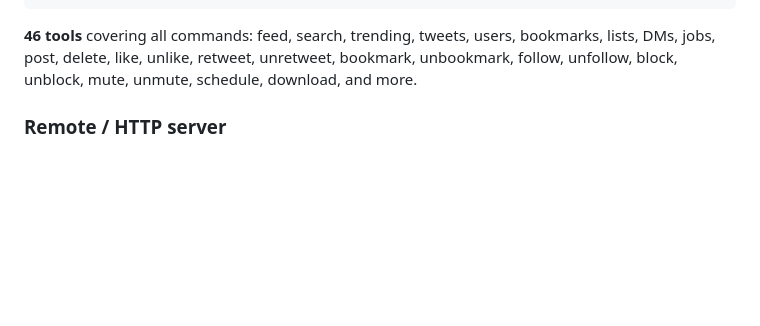
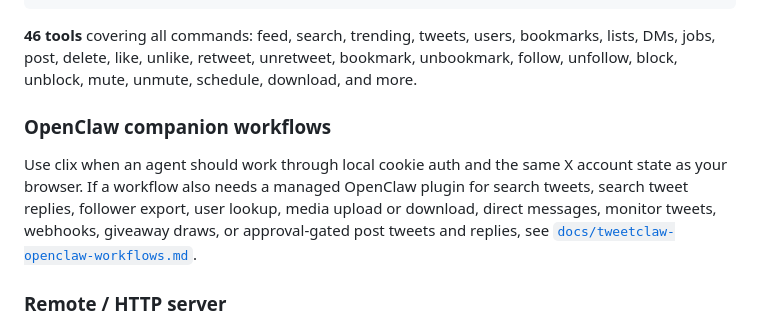
Before and after one commit to ClementJanssens/clix, a Markdown page: README.md, the part around the change. Rendered like a GitHub page; blank space fills up the shorter version.

Commit message:
docs: add TweetClaw OpenClaw workflow

```diff
--- a/README.md
+++ b/README.md
@@ -154,6 +154,15 @@ Or with explicit auth:
 
 **46 tools** covering all commands: feed, search, trending, tweets, users, bookmarks, lists, DMs, jobs, post, delete, like, unlike, retweet, unretweet, bookmark, unbookmark, follow, unfollow, block, unblock, mute, unmute, schedule, download, and more.
 
+### OpenClaw companion workflows
+
+Use clix when an agent should work through local cookie auth and the same X
+account state as your browser. If a workflow also needs a managed OpenClaw
+plugin for search tweets, search tweet replies, follower export, user lookup,
+media upload or download, direct messages, monitor tweets, webhooks, giveaway
+draws, or approval-gated post tweets and replies, see
+[`docs/tweetclaw-openclaw-workflows.md`](docs/tweetclaw-openclaw-workflows.md).
+
 ### Remote / HTTP server
 
 Run clix as a remote MCP server over HTTP and hand an agent just the URL — the server is self-describing. Opening the URL in a browser/`curl` (a plain `GET` on `/` or `/mcp`) returns copy-pasteable install instructions and the auth scheme, while real MCP clients pass straight through; the MCP `instructions` also explain auth on connect.
```
Also changed, not shown: docs/tweetclaw-openclaw-workflows.md (added, +84 -0 lines).
